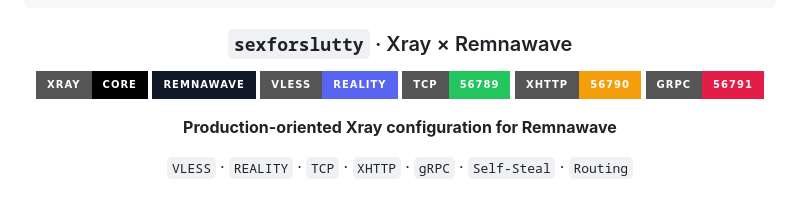
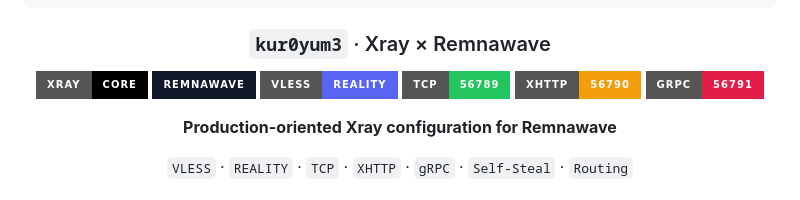
Before and after one commit to sexforslutty/xray-multi-inbound, a Markdown page: readme.md, the part around the change. Rendered like a GitHub page; badges without logos.

````diff
--- a/readme.md
+++ b/readme.md
@@ -10,7 +10,7 @@
   ░   ░  ░░░  ░   ░  ░░░    ░    ░░░  ░   ░ ░░░░
 ```
 
-### `sexforslutty` · Xray × Remnawave
+### `kur0yum3` · Xray × Remnawave
 
 [![Xray](https://img.shields.io/badge/Xray-Core-000000?style=for-the-badge\&logo=xray\&logoColor=white)](https://github.com/XTLS/Xray-core)
 [![Remnawave](https://img.shields.io/badge/Remnawave-111827?style=for-the-badge)](https://github.com/remnawave)
````
